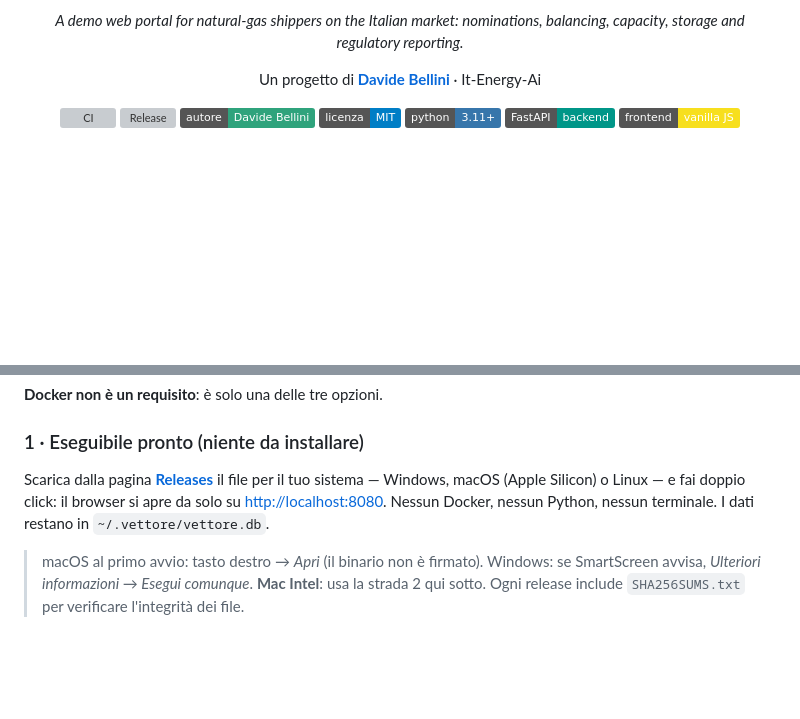
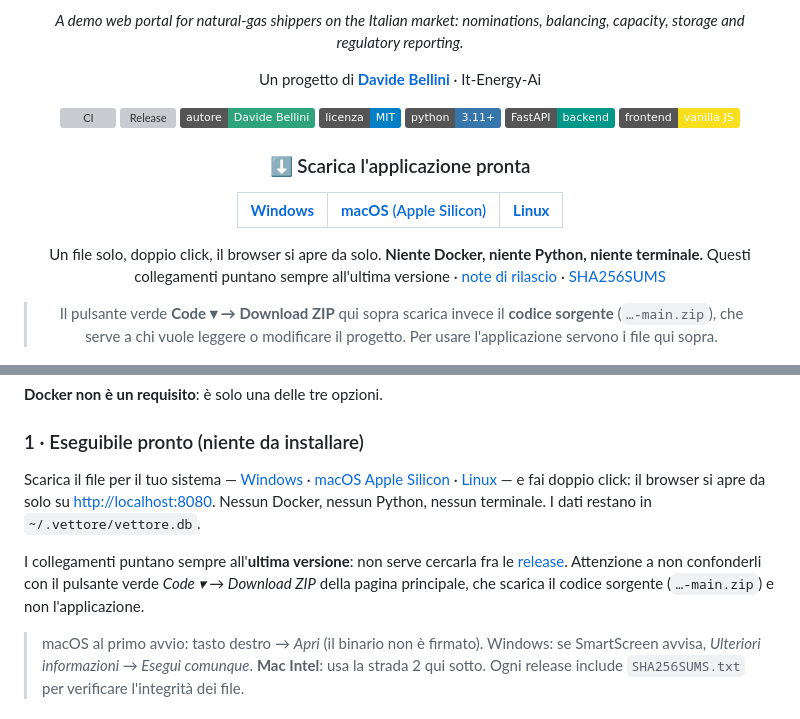
Before and after one commit to It-Energy-Ai/Logistica_Gas_Natural_Up_Stream, a Markdown page: README.md, 2 parts joined by grey strips. GitHub-like rendering; badges without logos; blank space fills up the shorter version; grey boxes are pictures that could not be loaded.

Commit message:
Rendere ovvio dove si scarica l'applicazione, non il codice
Chi arriva sulla pagina del progetto usa il pulsante verde Code, e quello
scarica Logistica_Gas_Natural_Up_Stream-main.zip: il codice sorgente, utile a
chi vuole leggerlo o modificarlo, inservibile per chi voleva solo usare il
portale. L'invito a scaricare l'eseguibile stava a metà pagina, dopo gli
screenshot e la spiegazione dell'architettura.

Ora i tre collegamenti agli eseguibili sono la prima cosa sotto il titolo, con
una nota che dice esplicitamente cosa scarica invece il pulsante verde. Usano
la forma releases/latest/download, che GitHub risolve sempre all'ultima
versione pubblicata: non vanno aggiornati a ogni release e non possono restare
indietro.

La descrizione del repository e il collegamento in alto a destra puntano ora
alla pagina delle release invece che alla wiki.

```diff
--- a/README.md
+++ b/README.md
@@ -16,6 +16,16 @@ Un progetto di **[Davide Bellini](https://github.com/It-Energy-Ai)** · It-Energ
 [![Python](https://img.shields.io/badge/python-3.11%2B-3776AB?logo=python&logoColor=white)](requirements.txt)
 [![FastAPI](https://img.shields.io/badge/FastAPI-backend-009688?logo=fastapi&logoColor=white)](app/main.py)
 [![Frontend vanilla](https://img.shields.io/badge/frontend-vanilla%20JS-F7DF1E?logo=javascript&logoColor=black)](app/static/runtime.js)
+
+### ⬇️ Scarica l'applicazione pronta
+
+| [**Windows**](https://github.com/It-Energy-Ai/Logistica_Gas_Natural_Up_Stream/releases/latest/download/Vettore-windows.exe) | [**macOS** (Apple Silicon)](https://github.com/It-Energy-Ai/Logistica_Gas_Natural_Up_Stream/releases/latest/download/Vettore-macos-apple-silicon) | [**Linux**](https://github.com/It-Energy-Ai/Logistica_Gas_Natural_Up_Stream/releases/latest/download/Vettore-linux) |
+|:---:|:---:|:---:|
+
+Un file solo, doppio click, il browser si apre da solo. **Niente Docker, niente Python, niente terminale.**
+Questi collegamenti puntano sempre all'ultima versione · [note di rilascio](https://github.com/It-Energy-Ai/Logistica_Gas_Natural_Up_Stream/releases/latest) · [SHA256SUMS](https://github.com/It-Energy-Ai/Logistica_Gas_Natural_Up_Stream/releases/latest/download/SHA256SUMS.txt)
+
+> Il pulsante verde **Code ▾ → Download ZIP** qui sopra scarica invece il **codice sorgente** (`…-main.zip`), che serve a chi vuole leggere o modificare il progetto. Per usare l'applicazione servono i file qui sopra.
 
 <img src="docs/screenshots/dashboard.png" alt="Dashboard — posizione shipper del giorno gas" width="900">
 
@@ -66,7 +76,9 @@ Per modificare l'interfaccia: si aggiorna design/design.html e si rilancia `pyth
 
 ### 1 · Eseguibile pronto (niente da installare)
 
-Scarica dalla pagina [**Releases**](https://github.com/It-Energy-Ai/Logistica_Gas_Natural_Up_Stream/releases) il file per il tuo sistema — Windows, macOS (Apple Silicon) o Linux — e fai doppio click: il browser si apre da solo su <http://localhost:8080>. Nessun Docker, nessun Python, nessun terminale. I dati restano in `~/.vettore/vettore.db`.
+Scarica il file per il tuo sistema — [Windows](https://github.com/It-Energy-Ai/Logistica_Gas_Natural_Up_Stream/releases/latest/download/Vettore-windows.exe) · [macOS Apple Silicon](https://github.com/It-Energy-Ai/Logistica_Gas_Natural_Up_Stream/releases/latest/download/Vettore-macos-apple-silicon) · [Linux](https://github.com/It-Energy-Ai/Logistica_Gas_Natural_Up_Stream/releases/latest/download/Vettore-linux) — e fai doppio click: il browser si apre da solo su <http://localhost:8080>. Nessun Docker, nessun Python, nessun terminale. I dati restano in `~/.vettore/vettore.db`.
+
+I collegamenti puntano sempre all'**ultima versione**: non serve cercarla fra le [release](https://github.com/It-Energy-Ai/Logistica_Gas_Natural_Up_Stream/releases). Attenzione a non confonderli con il pulsante verde *Code ▾ → Download ZIP* della pagina principale, che scarica il codice sorgente (`…-main.zip`) e non l'applicazione.
 
 > macOS al primo avvio: tasto destro → *Apri* (il binario non è firmato). Windows: se SmartScreen avvisa, *Ulteriori informazioni → Esegui comunque*. **Mac Intel**: usa la strada 2 qui sotto. Ogni release include `SHA256SUMS.txt` per verificare l'integrità dei file.
 
```
